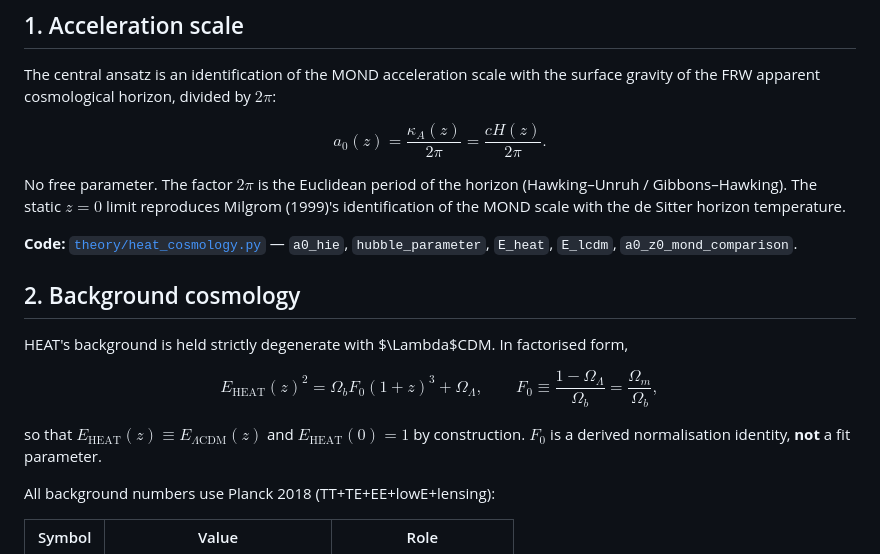
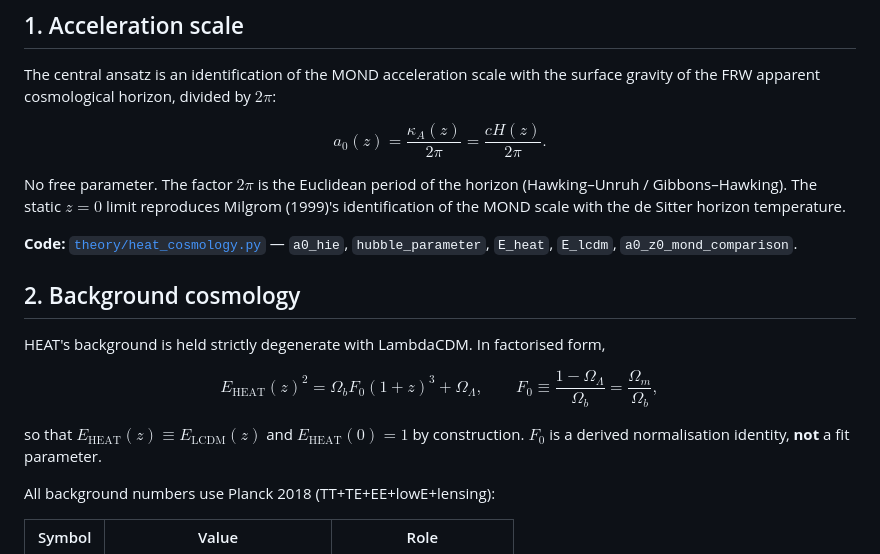
Before and after one commit to bogdanenciu/HEAT-paper, a Markdown page: HEAT_THEORY.md, the part around the change. GitHub-like rendering.

```diff
--- a/HEAT_THEORY.md
+++ b/HEAT_THEORY.md
@@ -14,7 +14,7 @@ a_0(z) = \frac{\kappa_A(z)}{2\pi} = \frac{c H(z)}{2\pi}.
 $$
 
 No free parameter. The factor $2\pi$ is the Euclidean period of the
-horizon (Hawking–Unruh / Gibbons–Hawking). The static $z=0$ limit
+horizon (Hawking–Unruh / Gibbons–Hawking). The static $z = 0$ limit
 reproduces Milgrom (1999)'s identification of the MOND scale with the
 de Sitter horizon temperature.
 
@@ -23,7 +23,7 @@ de Sitter horizon temperature.
 
 ## 2. Background cosmology
 
-HEAT's background is held strictly degenerate with $\Lambda$CDM. In
+HEAT's background is held strictly degenerate with LambdaCDM. In
 factorised form,
 
 $$
@@ -31,7 +31,7 @@ E_{\mathrm{HEAT}}(z)^2 = \Omega_b F_0 (1+z)^3 + \Omega_\Lambda,
 \qquad F_0 \equiv \frac{1 - \Omega_\Lambda}{\Omega_b} = \frac{\Omega_m}{\Omega_b},
 $$
 
-so that $E_{\mathrm{HEAT}}(z) \equiv E_{\Lambda\mathrm{CDM}}(z)$ and
+so that $E_{\mathrm{HEAT}}(z) \equiv E_{\mathrm{LCDM}}(z)$ and
 $E_{\mathrm{HEAT}}(0) = 1$ by construction. $F_0$ is a derived
 normalisation identity, **not** a fit parameter.
 
```
Also changed, not shown: README.md (+8 -7 lines).
